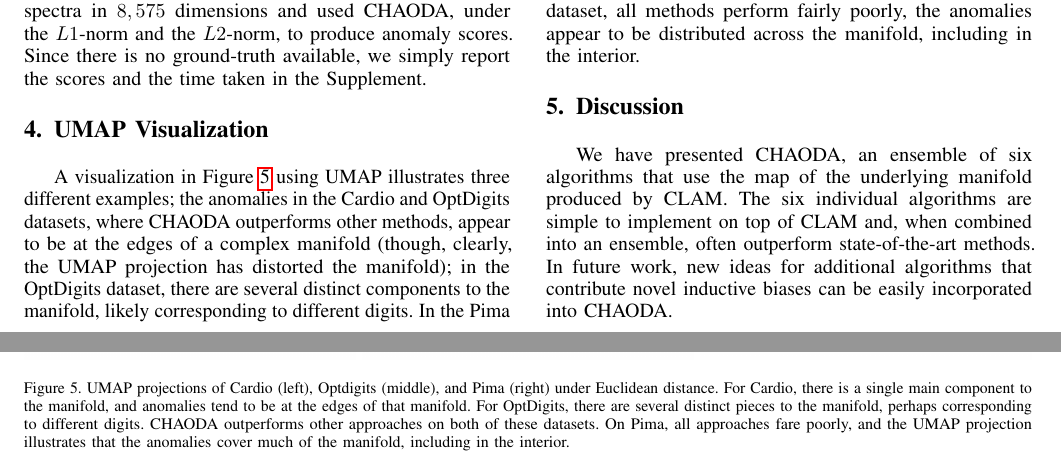
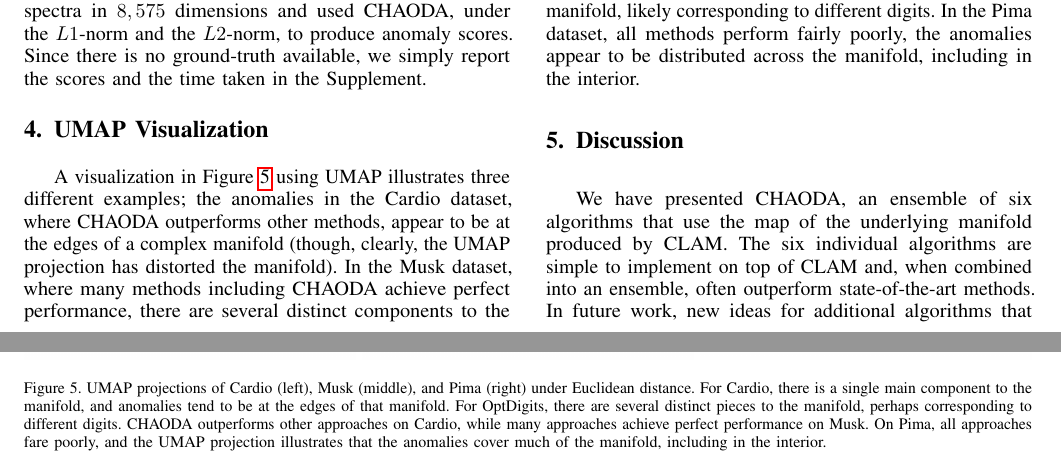
Before and after one commit to URI-ABD/chaoda-paper, a LaTeX paper (paper.tex, which reads sections/3-results.tex): two parts of pages 9 and 10 of 12, joined at a grey line, cut so that both start at the same text. Compiled offline with pdfLaTeX.

Commit message:
switch to Elon's Musk

```diff
--- a/sections/3-results.tex
+++ b/sections/3-results.tex
@@ -140,17 +140,17 @@ Since there is no ground-truth available, we simply report the scores and the ti
 \label{sec:umap-visualization}
 
 A visualization in Figure~\ref{fig:conclusions:umap-embeddings-1} using UMAP illustrates three different examples;
-the anomalies in the Cardio and OptDigits datasets, where CHAODA outperforms other methods, appear to be at the edges of a complex manifold (though, clearly, the UMAP projection has distorted the manifold); in the OptDigits dataset, there are several distinct components to the manifold, likely corresponding to different digits.
+the anomalies in the Cardio dataset, where CHAODA outperforms other methods, appear to be at the edges of a complex manifold (though, clearly, the UMAP projection has distorted the manifold). In the Musk dataset, where many methods including CHAODA achieve perfect performance, there are several distinct components to the manifold, likely corresponding to different digits.
 In the Pima dataset, all methods perform fairly poorly, the anomalies appear to be distributed across the manifold, including in the interior.
 
 \begin{figure*}
    \centering
    \includegraphics[width=2.3in]{images/umaps/cardio-euclidean-umap2d.png}
-   \includegraphics[width=2.3in]{images/umaps/optdigits-euclidean-umap2d.png}
+   \includegraphics[width=2.3in]{images/umaps/musk-euclidean-umap2d.png}
    \includegraphics[width=2.3in]{images/umaps/pima-euclidean-umap2d.png}
-   \caption{UMAP projections of Cardio (left), Optdigits (middle), and Pima (right) under Euclidean distance.
+   \caption{UMAP projections of Cardio (left), Musk (middle), and Pima (right) under Euclidean distance.
    For Cardio, there is a single main component to the manifold, and anomalies tend to be at the edges of that manifold.
    For OptDigits, there are several distinct pieces to the manifold, perhaps corresponding to different digits.
-   CHAODA outperforms other approaches on both of these datasets. On Pima, all approaches fare poorly, and the UMAP projection illustrates that the anomalies cover much of the manifold, including in the interior.}
+   CHAODA outperforms other approaches on Cardio, while many approaches achieve perfect performance on Musk. On Pima, all approaches fare poorly, and the UMAP projection illustrates that the anomalies cover much of the manifold, including in the interior.}
    \label{fig:conclusions:umap-embeddings-1}
 \end{figure*}
```
